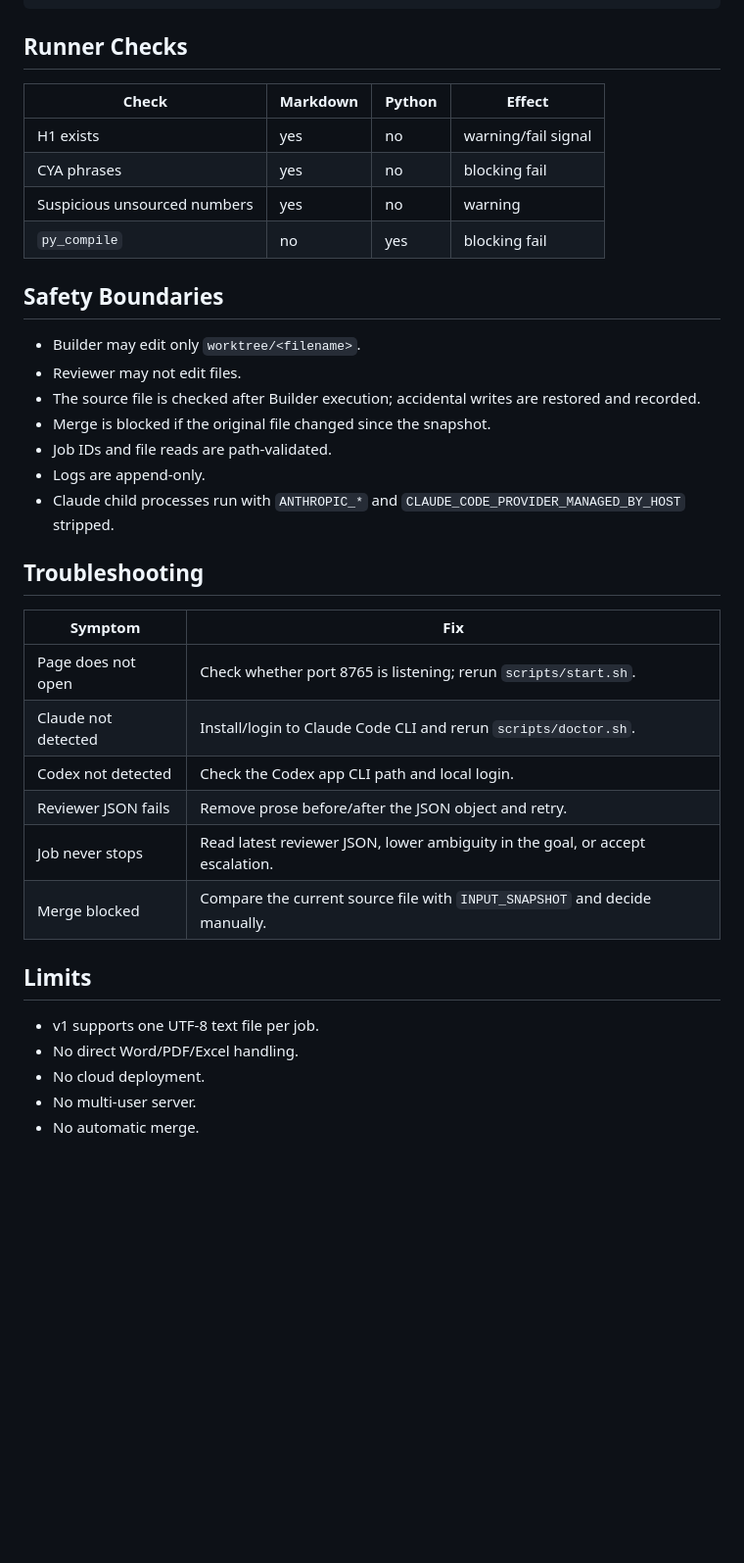
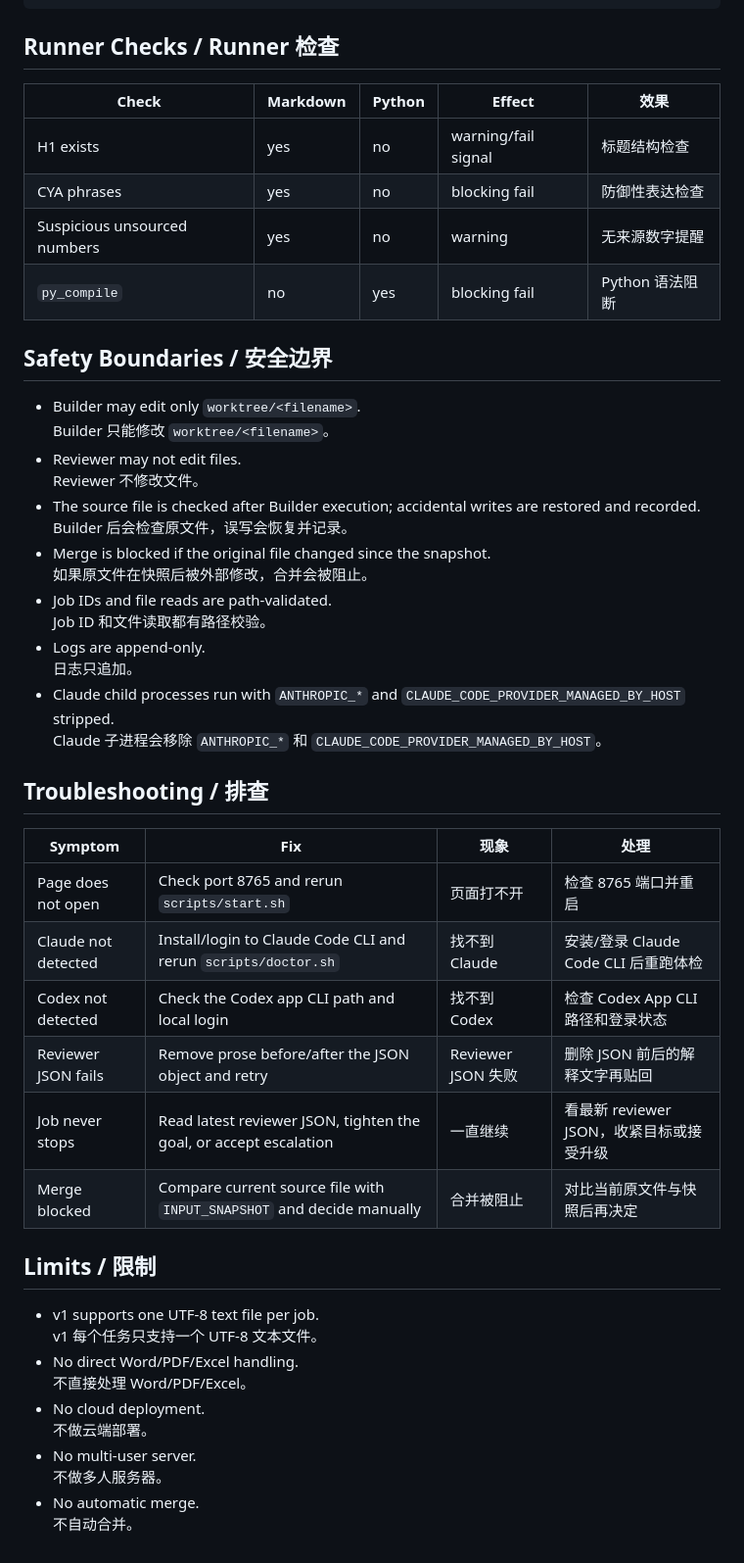
Before and after one commit to qq77666766-byte/y1-sparring-bus, a Markdown page: docs/MANUAL.md, the part around one of its changes. Shown at 98% size. GitHub-like rendering; blank space fills up the shorter version.

Commit message:
Make manual bilingual

````diff
--- a/docs/MANUAL.md
+++ b/docs/MANUAL.md
@@ -132,40 +158,52 @@ Expected JSON shape:
 }
 ```
 
-## Runner Checks
+## Runner Checks / Runner 检查
 
-| Check | Markdown | Python | Effect |
-|---|---|---|---|
-| H1 exists | yes | no | warning/fail signal |
-| CYA phrases | yes | no | blocking fail |
-| Suspicious unsourced numbers | yes | no | warning |
-| `py_compile` | no | yes | blocking fail |
+| Check | Markdown | Python | Effect | 效果 |
+|---|---|---|---|---|
+| H1 exists | yes | no | warning/fail signal | 标题结构检查 |
+| CYA phrases | yes | no | blocking fail | 防御性表达检查 |
+| Suspicious unsourced numbers | yes | no | warning | 无来源数字提醒 |
+| `py_compile` | no | yes | blocking fail | Python 语法阻断 |
 
-## Safety Boundaries
+## Safety Boundaries / 安全边界
 
 - Builder may edit only `worktree/<filename>`.
+  Builder 只能修改 `worktree/<filename>`。
 - Reviewer may not edit files.
+  Reviewer 不修改文件。
 - The source file is checked after Builder execution; accidental writes are restored and recorded.
+  Builder 后会检查原文件，误写会恢复并记录。
 - Merge is blocked if the original file changed since the snapshot.
+  如果原文件在快照后被外部修改，合并会被阻止。
 - Job IDs and file reads are path-validated.
+  Job ID 和文件读取都有路径校验。
 - Logs are append-only.
+  日志只追加。
 - Claude child processes run with `ANTHROPIC_*` and `CLAUDE_CODE_PROVIDER_MANAGED_BY_HOST` stripped.
+  Claude 子进程会移除 `ANTHROPIC_*` 和 `CLAUDE_CODE_PROVIDER_MANAGED_BY_HOST`。
 
-## Troubleshooting
+## Troubleshooting / 排查
 
-| Symptom | Fix |
-|---|---|
-| Page does not open | Check whether port 8765 is listening; rerun `scripts/start.sh`. |
-| Claude not detected | Install/login to Claude Code CLI and rerun `scripts/doctor.sh`. |
-| Codex not detected | Check the Codex app CLI path and local login. |
-| Reviewer JSON fails | Remove prose before/after the JSON object and retry. |
-| Job never stops | Read latest reviewer JSON, lower ambiguity in the goal, or accept escalation. |
-| Merge blocked | Compare the current source file with `INPUT_SNAPSHOT` and decide manually. |
+| Symptom | Fix | 现象 | 处理 |
+|---|---|---|---|
+| Page does not open | Check port 8765 and rerun `scripts/start.sh` | 页面打不开 | 检查 8765 端口并重启 |
+| Claude not detected | Install/login to Claude Code CLI and rerun `scripts/doctor.sh` | 找不到 Claude | 安装/登录 Claude Code CLI 后重跑体检 |
+| Codex not detected | Check the Codex app CLI path and local login | 找不到 Codex | 检查 Codex App CLI 路径和登录状态 |
+| Reviewer JSON fails | Remove prose before/after the JSON object and retry | Reviewer JSON 失败 | 删除 JSON 前后的解释文字再贴回 |
+| Job never stops | Read latest reviewer JSON, tighten the goal, or accept escalation | 一直继续 | 看最新 reviewer JSON，收紧目标或接受升级 |
+| Merge blocked | Compare current source file with `INPUT_SNAPSHOT` and decide manually | 合并被阻止 | 对比当前原文件与快照后再决定 |
 
-## Limits
+## Limits / 限制
 
 - v1 supports one UTF-8 text file per job.
+  v1 每个任务只支持一个 UTF-8 文本文件。
 - No direct Word/PDF/Excel handling.
+  不直接处理 Word/PDF/Excel。
 - No cloud deployment.
+  不做云端部署。
 - No multi-user server.
+  不做多人服务器。
 - No automatic merge.
+  不自动合并。
````
Also changed, not shown: other parts of docs/MANUAL.md (+49 -23 lines).
